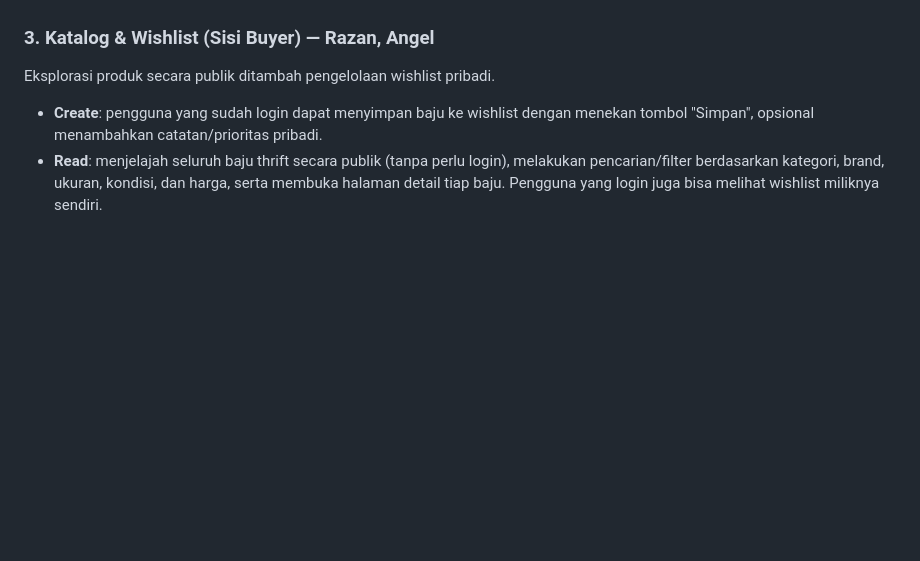
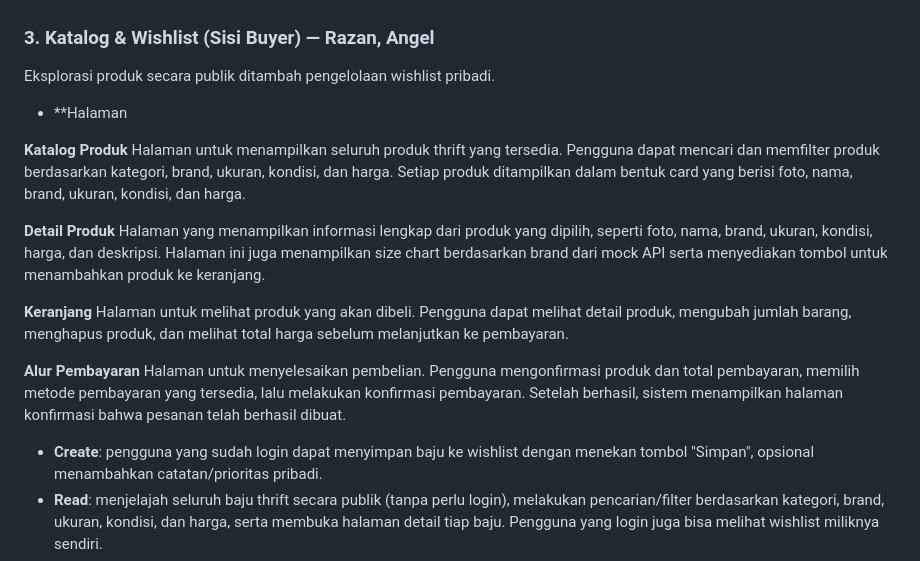
Before and after one commit to pbp-kelompok-a6/Slow-Fashion-Conscious-Shopping, a Markdown page: README.md, the part around the change. Rendered like a GitHub page; blank space fills up the shorter version.

Commit message:
update README.md (Razan is testing)

```diff
--- a/README.md
+++ b/README.md
@@ -56,6 +56,20 @@ CRUD penuh atas listing baju milik penjual, dengan filter berbasis autentikasi (
 
 Eksplorasi produk secara publik ditambah pengelolaan wishlist pribadi.
 
+- **Halaman
+
+**Katalog Produk**
+Halaman untuk menampilkan seluruh produk thrift yang tersedia. Pengguna dapat mencari dan memfilter produk berdasarkan kategori, brand, ukuran, kondisi, dan harga. Setiap produk ditampilkan dalam bentuk card yang berisi foto, nama, brand, ukuran, kondisi, dan harga.
+
+**Detail Produk**
+Halaman yang menampilkan informasi lengkap dari produk yang dipilih, seperti foto, nama, brand, ukuran, kondisi, harga, dan deskripsi. Halaman ini juga menampilkan size chart berdasarkan brand dari mock API serta menyediakan tombol untuk menambahkan produk ke keranjang.
+
+**Keranjang**
+Halaman untuk melihat produk yang akan dibeli. Pengguna dapat melihat detail produk, mengubah jumlah barang, menghapus produk, dan melihat total harga sebelum melanjutkan ke pembayaran.
+
+**Alur Pembayaran**
+Halaman untuk menyelesaikan pembelian. Pengguna mengonfirmasi produk dan total pembayaran, memilih metode pembayaran yang tersedia, lalu melakukan konfirmasi pembayaran. Setelah berhasil, sistem menampilkan halaman konfirmasi bahwa pesanan telah berhasil dibuat.
+
 - **Create**: pengguna yang sudah login dapat menyimpan baju ke wishlist dengan menekan tombol "Simpan", opsional menambahkan catatan/prioritas pribadi.
 - **Read**: menjelajah seluruh baju thrift secara publik (tanpa perlu login), melakukan pencarian/filter berdasarkan kategori, brand, ukuran, kondisi, dan harga, serta membuka halaman detail tiap baju. Pengguna yang login juga bisa melihat wishlist miliknya sendiri.
 - **Update**: mengubah catatan/prioritas pada produk yang tersimpan di wishlist (opsional).
```
